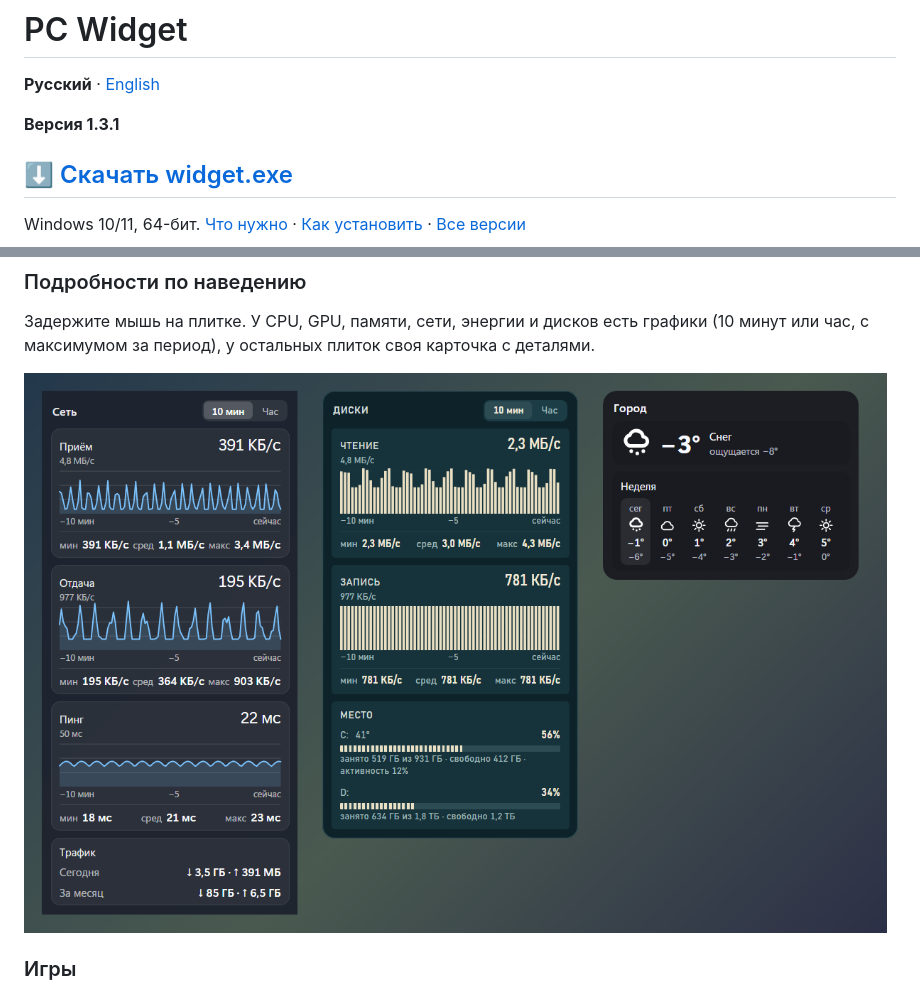
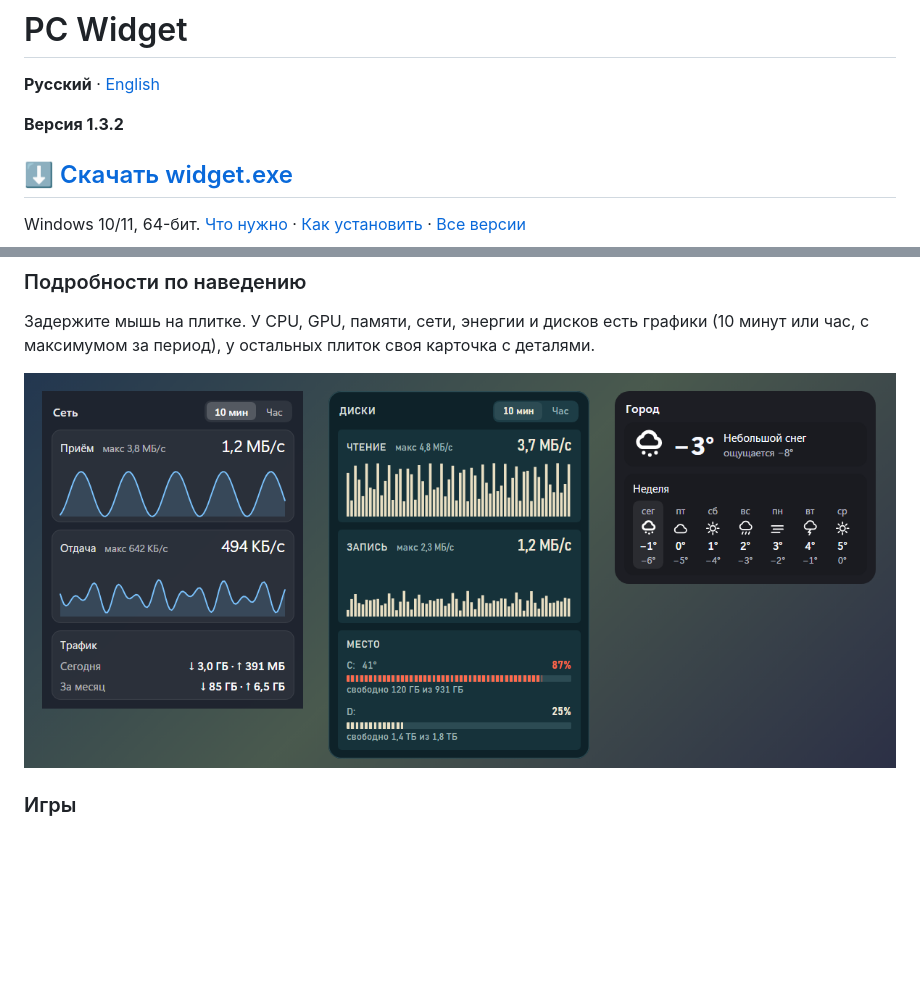
Before and after one commit to RockyRoketto/PCWidget, a Markdown page: README.md, 2 parts joined by grey strips. Drawn GitHub-style; pictures changed too: media/hover.png; blank space fills up the shorter version.

Commit message:
Версия 1.3.2

```diff
--- a/README.md
+++ b/README.md
@@ -4,7 +4,7 @@
 
 **Русский** · [English](README.en.md)
 
-**Версия 1.3.1**
+**Версия 1.3.2**
 
 ## [⬇ Скачать widget.exe](https://github.com/RockyRoketto/PCWidget/releases/latest/download/widget.exe)
 
```
Also changed, not shown: README.en.md (+1 -1 lines), 2 other files.
